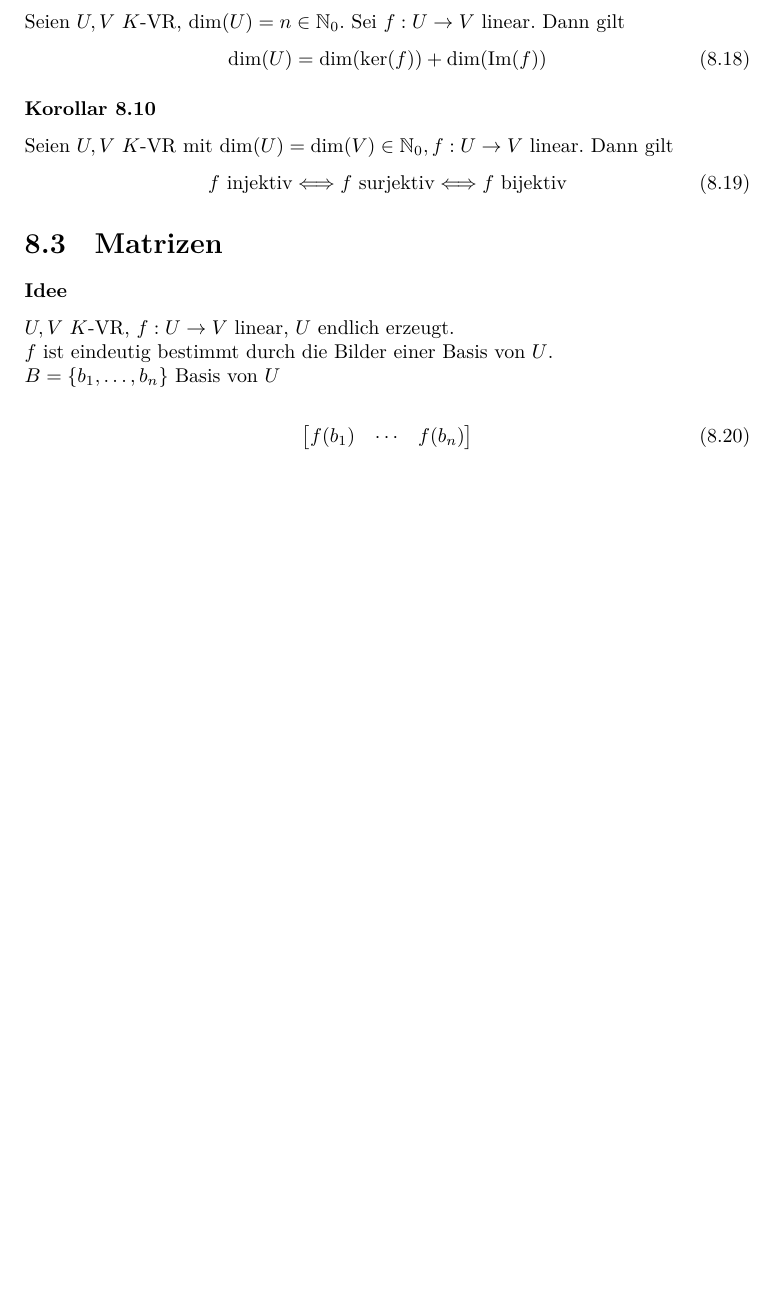
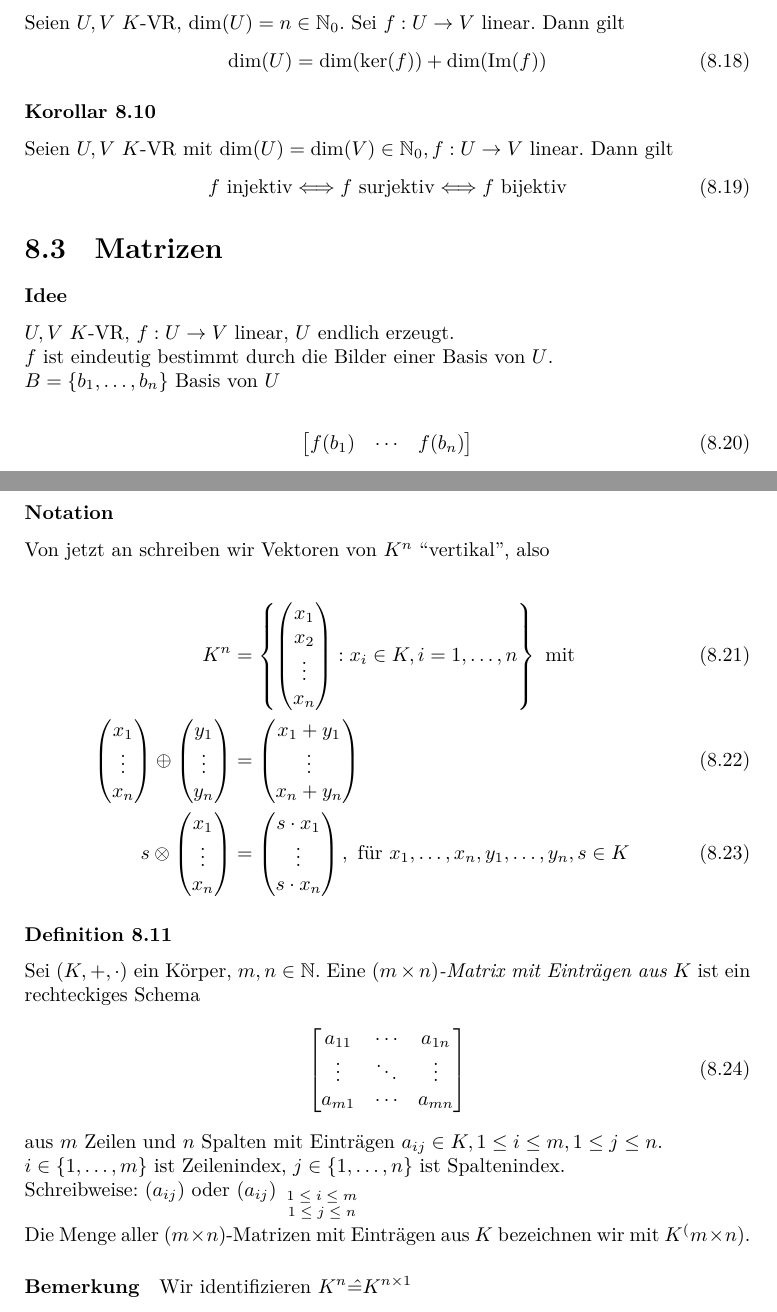
Before and after one commit to apfelsinecode/MatheI, a LaTeX book (matheI.tex): part of page 68 of 77 before the commit and two parts of pages 68 and 69 of 79 after it, the two joined at a grey line, cut so that both start at the same text, the shorter picture padded with empty space. Compiled offline with XeLaTeX.

Commit message:
Bis Def. 8.11

```diff
--- a/matheI.tex
+++ b/matheI.tex
@@ -48,6 +48,7 @@
 \newcommand{\inC}{\in\mathbb{C}}
 \newcommand{\NtoR}{\mathbb{N}\rightarrow\mathbb{R}}
 \newcommand{\lincombine}[4]{(#1_{#3} \circlecdot #2_{#3}) \circleplus \dots \circleplus (#1_{#4} \circlecdot #2_{#4})}%Name of Scalar, Name of Vector, first index, last index
+\newcommand{\entspricht}{\text{\^{=}}}
 
 \newcommand{\circleplus}{\oplus}%{{\textcircled+}}
 \newcommand{\circlecdot}{\otimes}%{{\textcircled.}}
@@ -2057,6 +2058,44 @@
 					\end{bmatrix}
 				\end{align}
 
+			\subsubsection{Notation}
+
+				Von jetzt an schreiben wir Vektoren von $K^n$ ``vertikal'', also\\
+				\begin{align}
+					K^n &= \left\{ \begin{pmatrix}
+						x_1 \\ x_2 \\ \vdots \\ x_n
+					\end{pmatrix} : x_i \in K, i = 1, \dots, n \right\} \text{ mit} \\
+					\begin{pmatrix}
+						x_1 \\ \vdots \\ x_n
+					\end{pmatrix} \circleplus
+					\begin{pmatrix}
+						y_1 \\ \vdots \\ y_n
+					\end{pmatrix} &= \begin{pmatrix}
+						x_1 + y_1 \\ \vdots \\ x_n + y_n
+					\end{pmatrix}\\
+						s \circlecdot \begin{pmatrix}
+						x_1 \\ \vdots \\ x_n
+					\end{pmatrix} &= \begin{pmatrix}
+						s \cdot x_1 \\ \vdots \\ s \cdot x_n
+					\end{pmatrix}, \text{ für } x_1, \dots, x_n, y_1, \dots, y_n, s \in K
+				\end{align}
+
+			\subsubsection{Definition 8.11}
+				Sei $(K, +, \cdot)$ ein Körper, $m, n \inN$. Eine \emph{$(m \times n)$-Matrix mit Einträgen aus $K$}\index{Matrix mit Einträgen aus K@$(m \times n)$-Matrix mit Einträgen aus $K$} ist ein rechteckiges Schema
+				\begin{align}
+					\begin{bmatrix}
+						a_{11}	& \cdots	& a_{1n}\\
+						\vdots	& \ddots	& \vdots\\
+						a_{m1}	& \cdots	& a_{mn}
+					\end{bmatrix}
+				\end{align}
+				aus $m$ Zeilen und $n$ Spalten mit Einträgen $a_{ij} \in K, 1 \leq i \leq m, 1 \leq j \leq n$.\\
+				$i \in \{ 1, \dots, m \}$ ist Zeilenindex, $j \in \{1, \dots, n \}$ ist Spaltenindex.\\
+				Schreibweise: $(a_{ij})$ oder $(a_{ij})_{\scriptsize\begin{array}{c}1 \leq i \leq m \\ 1\leq j \leq n\end{array}}$\\
+				Die Menge aller $(m \times n)$-Matrizen mit Einträgen aus $K$ bezeichnen wir mit $K^(m \times n)$.
+
+				\paragraph{Bemerkung} Wir identifizieren $K^n \entspricht K^{n \times 1}$
+
 
 
 
```
Also changed, not shown: matheI.pdf.
